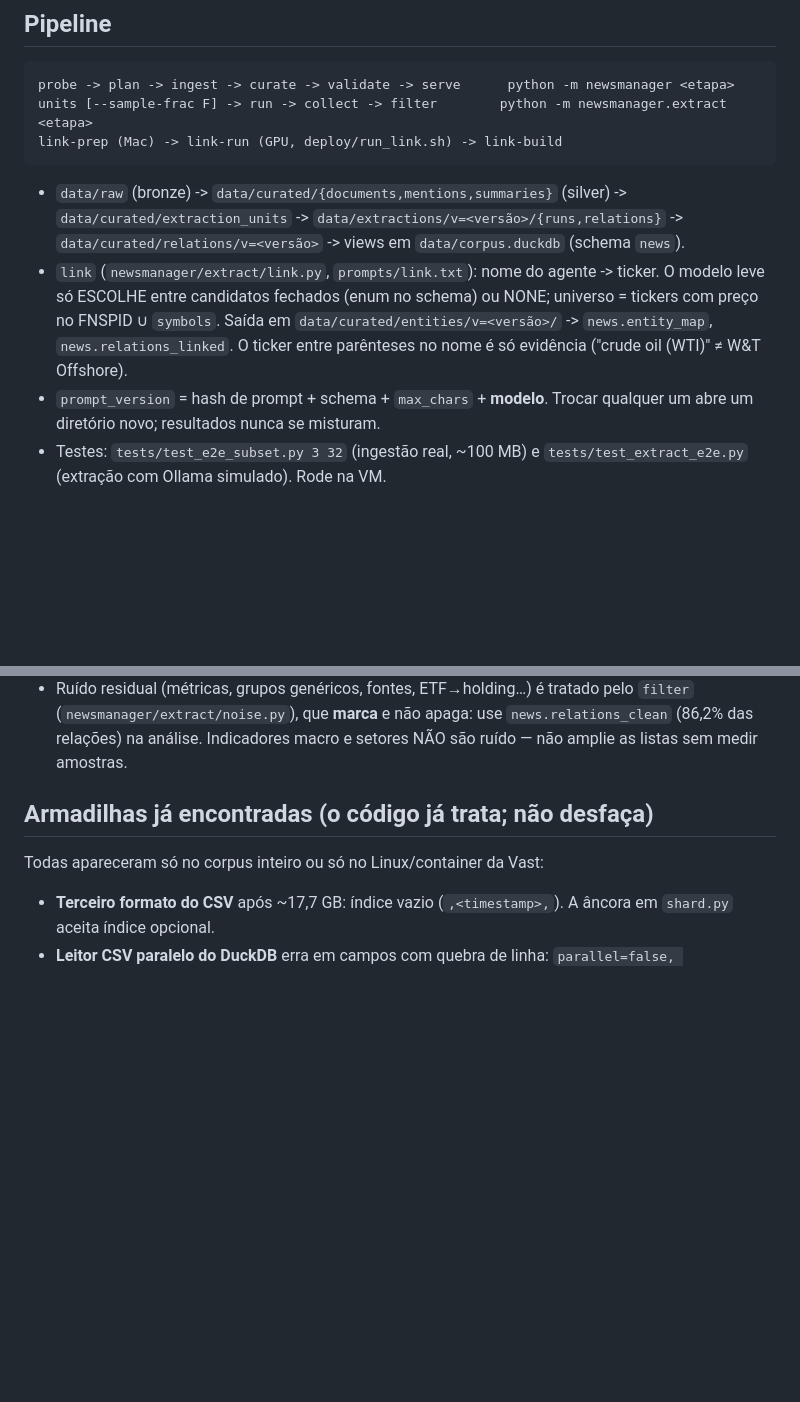
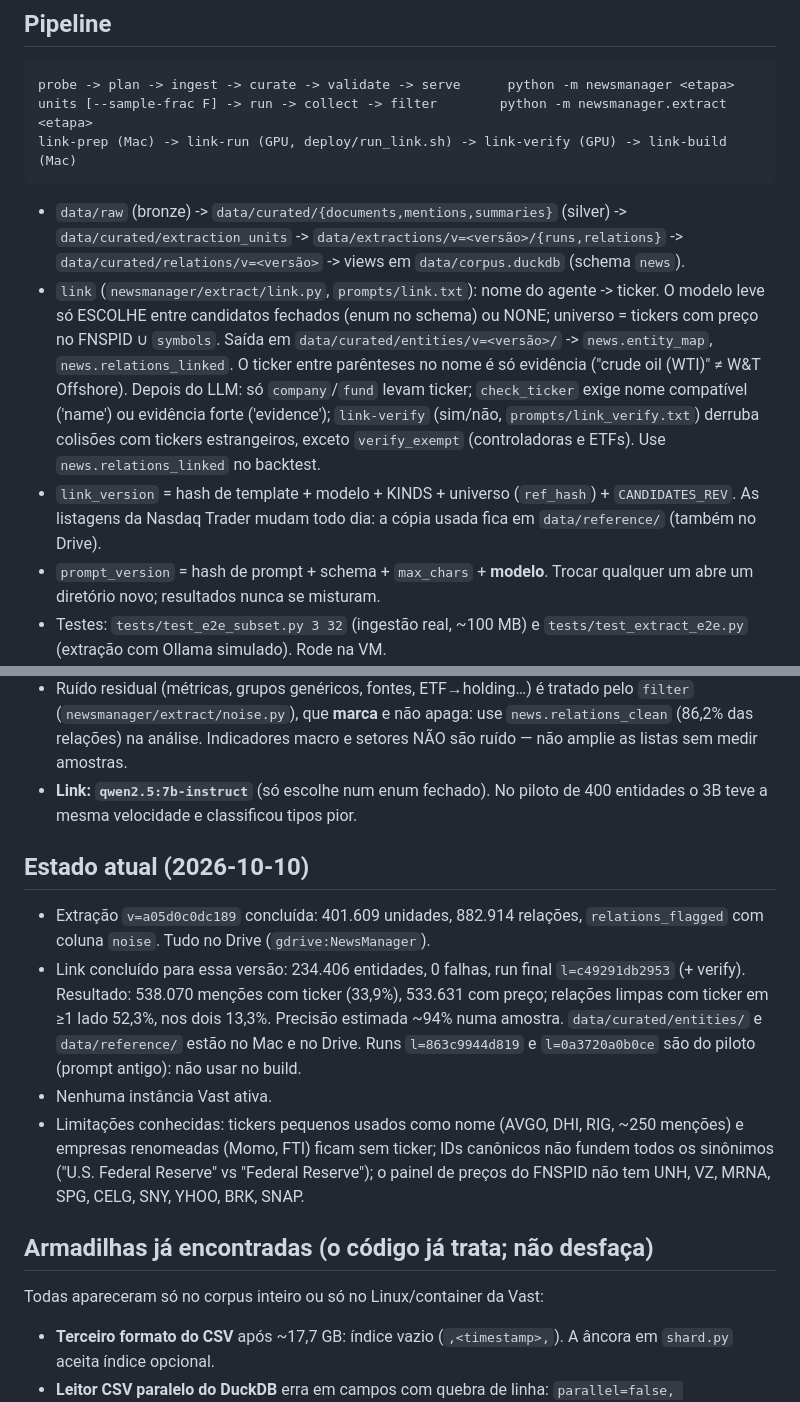
Before and after one commit to SieveProject/NewsManager, a Markdown page: CLAUDE.md, 2 parts joined by grey strips. Drawn GitHub-style; blank space fills up the shorter version.

Commit message:
Ultimos ajustes

````diff
--- a/CLAUDE.md
+++ b/CLAUDE.md
@@ -29,7 +29,7 @@ O estado de uma run em andamento, se houver, fica em `CLAUDE.local.md`.
 ```
 probe -> plan -> ingest -> curate -> validate -> serve      python -m newsmanager <etapa>
 units [--sample-frac F] -> run -> collect -> filter        python -m newsmanager.extract <etapa>
-link-prep (Mac) -> link-run (GPU, deploy/run_link.sh) -> link-build
+link-prep (Mac) -> link-run (GPU, deploy/run_link.sh) -> link-verify (GPU) -> link-build (Mac)
 ```
 
 - `data/raw` (bronze) -> `data/curated/{documents,mentions,summaries}` (silver) ->
@@ -40,6 +40,13 @@ link-prep (Mac) -> link-run (GPU, deploy/run_link.sh) -> link-build
   NONE; universo = tickers com preço no FNSPID ∪ `symbols`. Saída em
   `data/curated/entities/v=<versão>/` -> `news.entity_map`, `news.relations_linked`.
   O ticker entre parênteses no nome é só evidência ("crude oil (WTI)" ≠ W&T Offshore).
+  Depois do LLM: só `company`/`fund` levam ticker; `check_ticker` exige nome
+  compatível ('name') ou evidência forte ('evidence'); `link-verify` (sim/não,
+  `prompts/link_verify.txt`) derruba colisões com tickers estrangeiros, exceto
+  `verify_exempt` (controladoras e ETFs). Use `news.relations_linked` no backtest.
+- `link_version` = hash de template + modelo + KINDS + universo (`ref_hash`) +
+  `CANDIDATES_REV`. As listagens da Nasdaq Trader mudam todo dia: a cópia usada
+  fica em `data/reference/` (também no Drive).
 - `prompt_version` = hash de prompt + schema + `max_chars` + **modelo**. Trocar
   qualquer um abre um diretório novo; resultados nunca se misturam.
 - Testes: `tests/test_e2e_subset.py 3 32` (ingestão real, ~100 MB) e
@@ -59,6 +66,24 @@ link-prep (Mac) -> link-run (GPU, deploy/run_link.sh) -> link-build
   pelo `filter` (`newsmanager/extract/noise.py`), que **marca** e não apaga:
   use `news.relations_clean` (86,2% das relações) na análise. Indicadores
   macro e setores NÃO são ruído — não amplie as listas sem medir amostras.
+- **Link: `qwen2.5:7b-instruct`** (só escolhe num enum fechado). No piloto de
+  400 entidades o 3B teve a mesma velocidade e classificou tipos pior.
+
+## Estado atual (2026-10-10)
+
+- Extração `v=a05d0c0dc189` concluída: 401.609 unidades, 882.914 relações,
+  `relations_flagged` com coluna `noise`. Tudo no Drive (`gdrive:NewsManager`).
+- Link concluído para essa versão: 234.406 entidades, 0 falhas, run final
+  `l=c49291db2953` (+ verify). Resultado: 538.070 menções com ticker (33,9%),
+  533.631 com preço; relações limpas com ticker em ≥1 lado 52,3%, nos dois 13,3%.
+  Precisão estimada ~94% numa amostra. `data/curated/entities/` e
+  `data/reference/` estão no Mac e no Drive. Runs `l=863c9944d819` e
+  `l=0a3720a0b0ce` são do piloto (prompt antigo): não usar no build.
+- Nenhuma instância Vast ativa.
+- Limitações conhecidas: tickers pequenos usados como nome (AVGO, DHI, RIG, ~250
+  menções) e empresas renomeadas (Momo, FTI) ficam sem ticker; IDs canônicos não
+  fundem todos os sinônimos ("U.S. Federal Reserve" vs "Federal Reserve"); o
+  painel de preços do FNSPID não tem UNH, VZ, MRNA, SPG, CELG, SNY, YHOO, BRK, SNAP.
 
 ## Armadilhas já encontradas (o código já trata; não desfaça)
 
````
